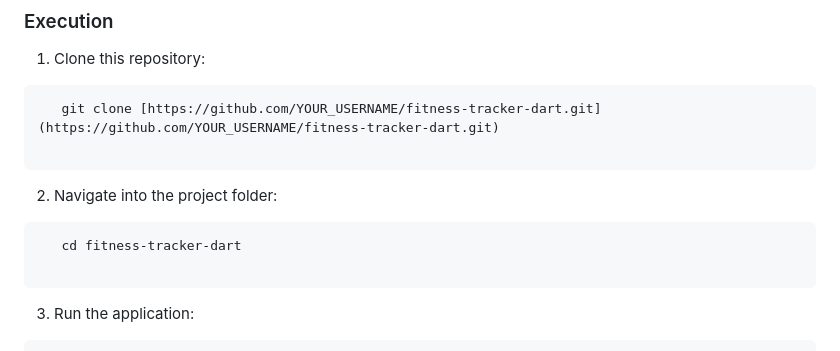
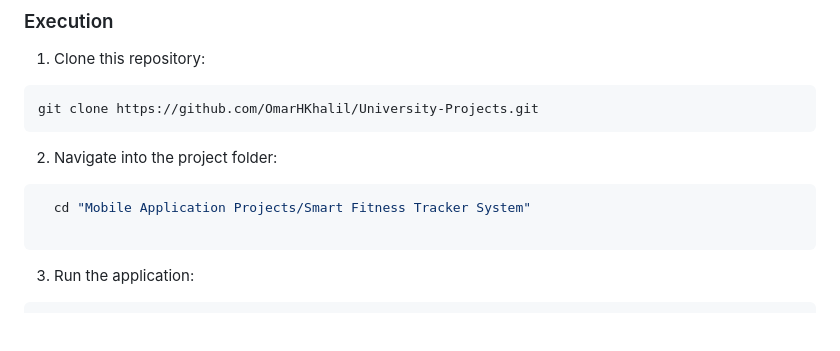
Before and after one commit to OmarHKhalil/University-Projects, a Markdown page: Mobile Application Projects/Smart Fitness Tracker System/README.md, the part around the change. Drawn GitHub-style; blank space fills up the shorter version.

````diff
--- a/Mobile Application Projects/Smart Fitness Tracker System/README.md
+++ b/Mobile Application Projects/Smart Fitness Tracker System/README.md
@@ -74,14 +74,13 @@ Make sure you have the [Dart SDK](https://dart.dev/get-dart) installed on your m
 1. Clone this repository:
 
 ```bash
-   git clone [https://github.com/YOUR_USERNAME/fitness-tracker-dart.git](https://github.com/YOUR_USERNAME/fitness-tracker-dart.git)
-
+git clone https://github.com/OmarHKhalil/University-Projects.git
 ```
 
 2. Navigate into the project folder:
 
 ```bash
-   cd fitness-tracker-dart
+  cd "Mobile Application Projects/Smart Fitness Tracker System"
 
 ```
 
````
